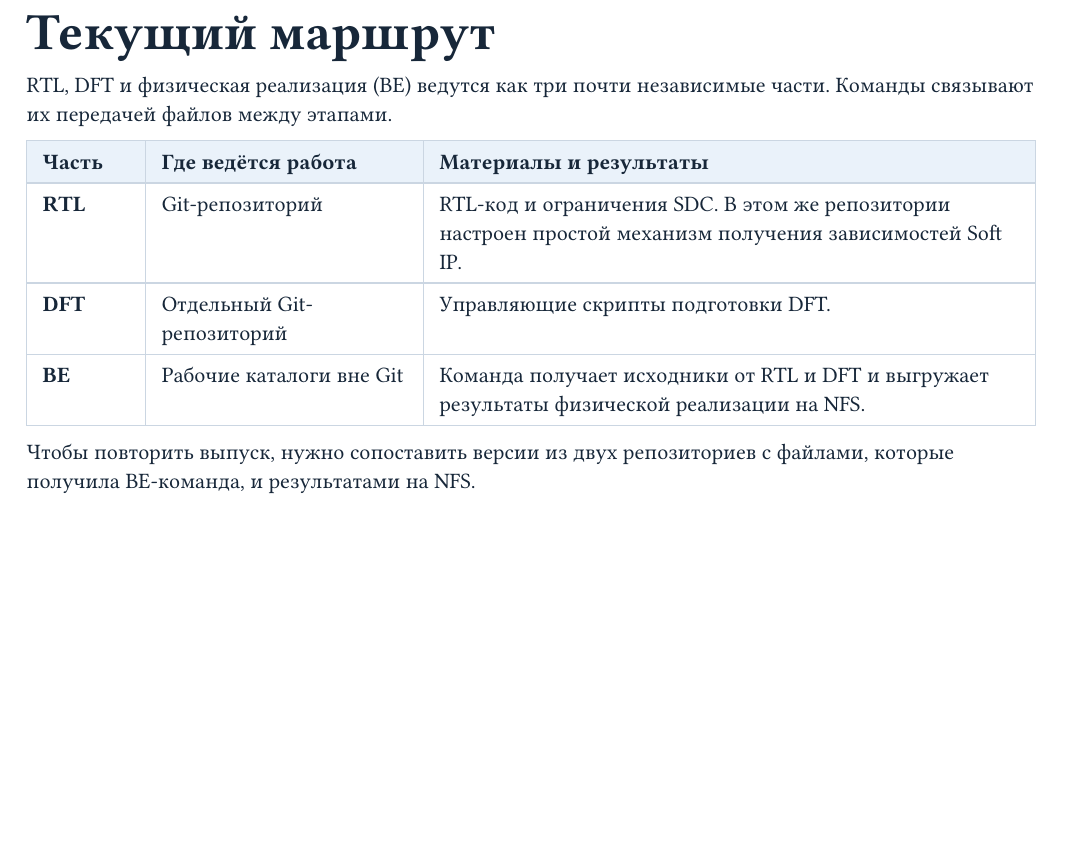
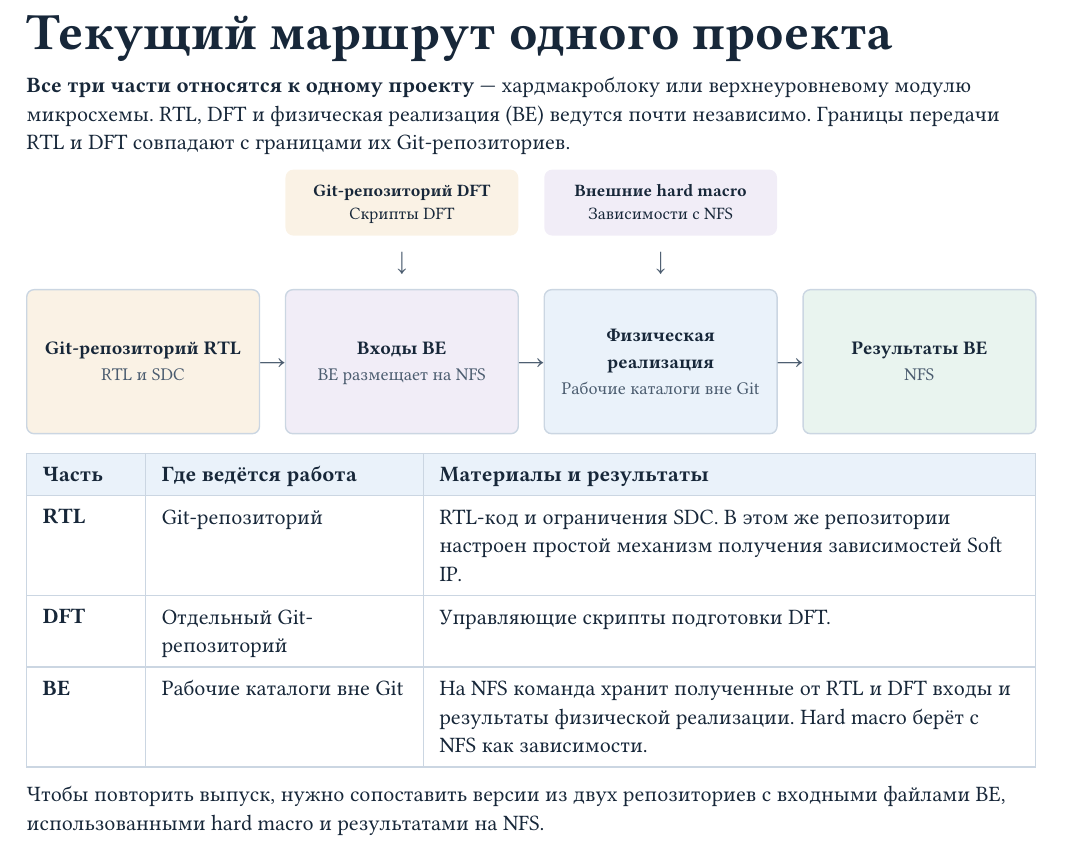
Before and after one commit to Bigyin1/CoreRef, a Typst document (docs/why-coreref.typ): part of page 2 of 2, cut so that both start at the same text, the shorter picture padded with empty space. Compiled offline with Typst 0.15.

Commit message:
docs: diagram the repository and NFS handoffs for one project

```diff
--- a/docs/why-coreref.typ
+++ b/docs/why-coreref.typ
@@ -190,10 +191,27 @@
 
 #pagebreak()
 
-= Текущий маршрут
+= Текущий маршрут одного проекта
 
-RTL, DFT и физическая реализация (BE) ведутся как три почти независимые
-части. Команды связывают их передачей файлов между этапами.
+*Все три части относятся к одному проекту* — хардмакроблоку или
+верхнеуровневому модулю микросхемы. RTL, DFT и физическая реализация (BE)
+ведутся почти независимо. Границы передачи RTL и DFT совпадают с границами
+их Git-репозиториев.
+
+#block(breakable: false)[
+  #inputs(
+    [],
+    feed[*Git-репозиторий DFT* \ Скрипты DFT],
+    feed(fill: violet)[*Внешние hard macro* \ Зависимости с NFS],
+    [],
+  )
+  #pipeline(
+    card([Git-репозиторий RTL], [RTL и SDC], fill: amber),
+    card([Входы BE], [BE размещает на NFS], fill: violet),
+    card([Физическая реализация], [Рабочие каталоги вне Git], fill: blue),
+    card([Результаты BE], [NFS], fill: green),
+  )
+]
 
 #table(
   columns: (21mm, 49mm, 1fr),
@@ -210,9 +228,9 @@ RTL, DFT и физическая реализация (BE) ведутся как
   [Управляющие скрипты подготовки DFT.],
   [*BE*],
   [Рабочие каталоги вне Git],
-  [Команда получает исходники от RTL и DFT и выгружает результаты физической
-   реализации на NFS.],
+  [На NFS команда хранит полученные от RTL и DFT входы и результаты
+   физической реализации. Hard macro берёт с NFS как зависимости.],
 )
 
 Чтобы повторить выпуск, нужно сопоставить версии из двух репозиториев
-с файлами, которые получила BE-команда, и результатами на NFS.
+с входными файлами BE, использованными hard macro и результатами на NFS.
```
Also changed, not shown: docs/why-coreref.typ (7 more changed lines).
